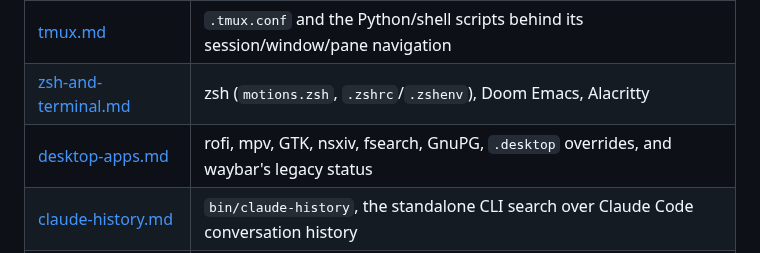
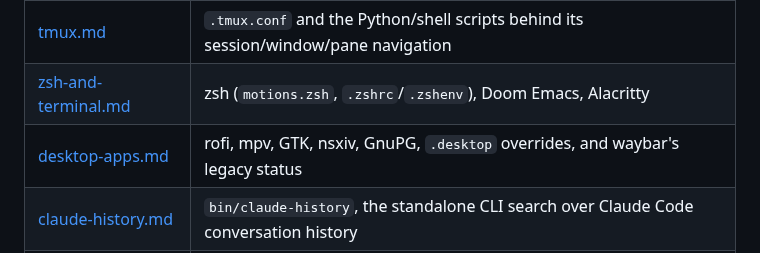
Before and after one commit to baleti/dotfiles, a Markdown page: .config/docs/README.md, the part around the change. Drawn GitHub-style.

Commit message:
docs: drop fsearch, key 1 is the search-files picker
Co-Authored-By: Claude Sonnet 5.5 <noreply@anthropic.com>
Claude-Session: https://claude.ai/code/session_01Syvy41TEvZw9BGz4bUZZ5x

```diff
--- a/.config/docs/README.md
+++ b/.config/docs/README.md
@@ -24,7 +24,7 @@ version-controlled here and is out of scope for this doc set.
 | [theming.md](theming.md) | `gen-theme.py`'s wallpaper→Material You pipeline and every consumer it writes to |
 | [tmux.md](tmux.md) | `.tmux.conf` and the Python/shell scripts behind its session/window/pane navigation |
 | [zsh-and-terminal.md](zsh-and-terminal.md) | zsh (`motions.zsh`, `.zshrc`/`.zshenv`), Doom Emacs, Alacritty |
-| [desktop-apps.md](desktop-apps.md) | rofi, mpv, GTK, nsxiv, fsearch, GnuPG, `.desktop` overrides, and waybar's legacy status |
+| [desktop-apps.md](desktop-apps.md) | rofi, mpv, GTK, nsxiv, GnuPG, `.desktop` overrides, and waybar's legacy status |
 | [claude-history.md](claude-history.md) | `bin/claude-history`, the standalone CLI search over Claude Code conversation history |
 | [query-dsl.md](query-dsl.md) | The shared (copy-pasted, not imported) query language behind `window-search.py`, `focus-picker.py`, `claude-history`, and winswitch's grid search — grammar, fuzzy-matching rules, and the design principles behind them |
 | [google-cloud-oauth.md](google-cloud-oauth.md) | Setting up a Google OAuth client for personal Google API access: Testing vs Production, what actually gates Publish, and hosting the required Branding pages on a Cloudflare Worker with no local binaries |
```
Also changed, not shown: .config/docs/desktop-apps.md (+0 -7 lines), .config/docs/hyprland.md (+1 -1 lines).
